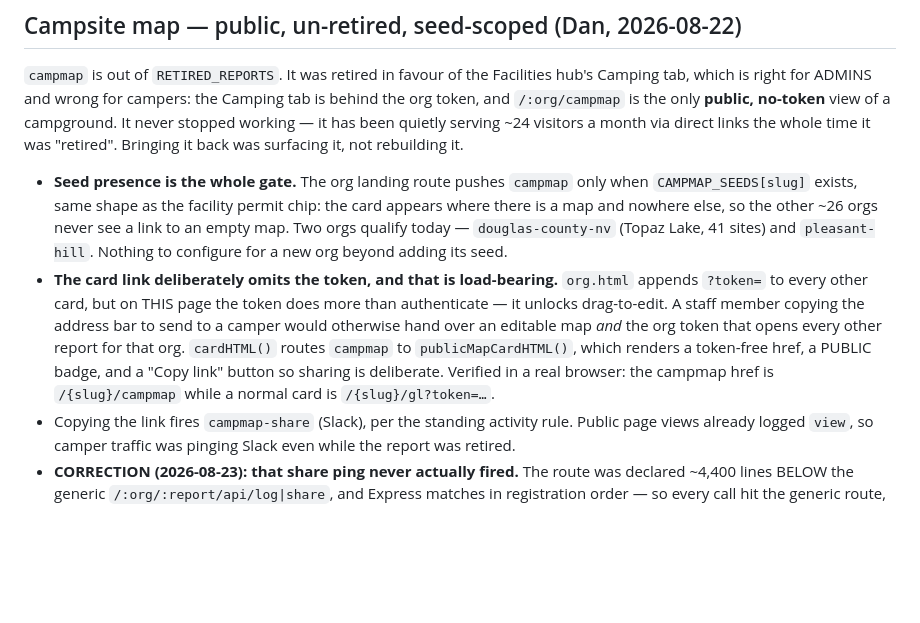
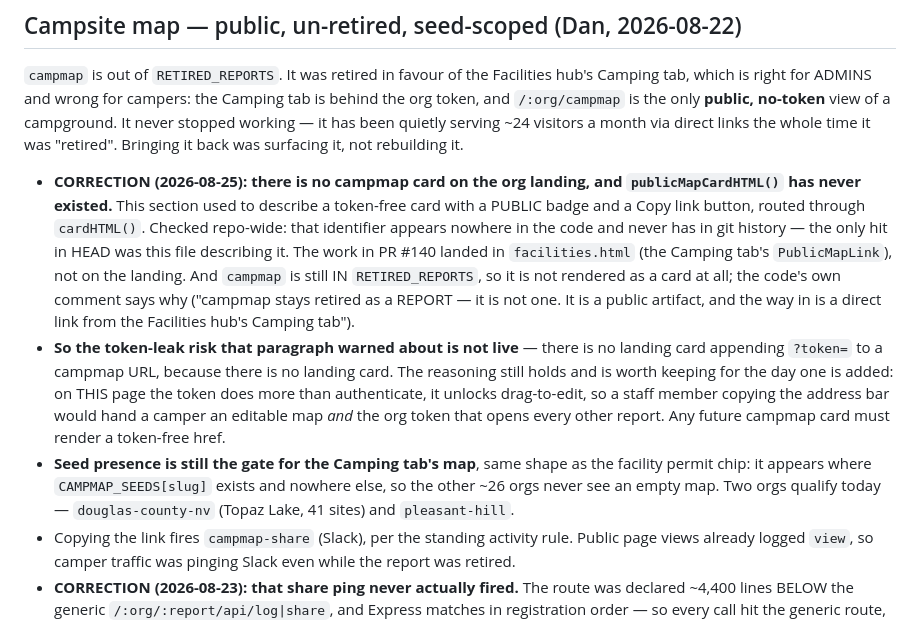
Before and after one commit to danj707/rental-report, a Markdown page: CLAUDE.md, the part around one of its changes. GitHub-like rendering; blank space fills up the shorter version.

```diff
--- a/CLAUDE.md
+++ b/CLAUDE.md
@@ -1354,21 +1403,27 @@ view of a campground. It never stopped working — it has been quietly serving
 ~24 visitors a month via direct links the whole time it was "retired". Bringing
 it back was surfacing it, not rebuilding it.
 
-- **Seed presence is the whole gate.** The org landing route pushes `campmap`
-  only when `CAMPMAP_SEEDS[slug]` exists, same shape as the facility permit chip:
-  the card appears where there is a map and nowhere else, so the other ~26 orgs
-  never see a link to an empty map. Two orgs qualify today — `douglas-county-nv`
-  (Topaz Lake, 41 sites) and `pleasant-hill`. Nothing to configure for a new org
-  beyond adding its seed.
-- **The card link deliberately omits the token, and that is load-bearing.**
-  `org.html` appends `?token=` to every other card, but on THIS page the token
-  does more than authenticate — it unlocks drag-to-edit. A staff member copying
-  the address bar to send to a camper would otherwise hand over an editable map
-  *and* the org token that opens every other report for that org. `cardHTML()`
-  routes `campmap` to `publicMapCardHTML()`, which renders a token-free href, a
-  PUBLIC badge, and a "Copy link" button so sharing is deliberate. Verified in a
-  real browser: the campmap href is `/{slug}/campmap` while a normal card is
-  `/{slug}/gl?token=…`.
+- **CORRECTION (2026-08-25): there is no campmap card on the org landing, and
+  `publicMapCardHTML()` has never existed.** This section used to describe a
+  token-free card with a PUBLIC badge and a Copy link button, routed through
+  `cardHTML()`. Checked repo-wide: that identifier appears nowhere in the code and
+  never has in git history — the only hit in HEAD was this file describing it. The
+  work in PR #140 landed in `facilities.html` (the Camping tab's `PublicMapLink`),
+  not on the landing. And `campmap` is still IN `RETIRED_REPORTS`, so it is not
+  rendered as a card at all; the code's own comment says why ("campmap stays
+  retired as a REPORT — it is not one. It is a public artifact, and the way in is
+  a direct link from the Facilities hub's Camping tab").
+- **So the token-leak risk that paragraph warned about is not live** — there is no
+  landing card appending `?token=` to a campmap URL, because there is no landing
+  card. The reasoning still holds and is worth keeping for the day one is added:
+  on THIS page the token does more than authenticate, it unlocks drag-to-edit, so
+  a staff member copying the address bar would hand a camper an editable map *and*
+  the org token that opens every other report. Any future campmap card must render
+  a token-free href.
+- **Seed presence is still the gate for the Camping tab's map**, same shape as the
+  facility permit chip: it appears where `CAMPMAP_SEEDS[slug]` exists and nowhere
+  else, so the other ~26 orgs never see an empty map. Two orgs qualify today —
+  `douglas-county-nv` (Topaz Lake, 41 sites) and `pleasant-hill`.
 - Copying the link fires `campmap-share` (Slack), per the standing activity rule.
   Public page views already logged `view`, so camper traffic was pinging Slack
   even while the report was retired.
```
Also changed, not shown: other parts of CLAUDE.md (+49 -0 lines).
